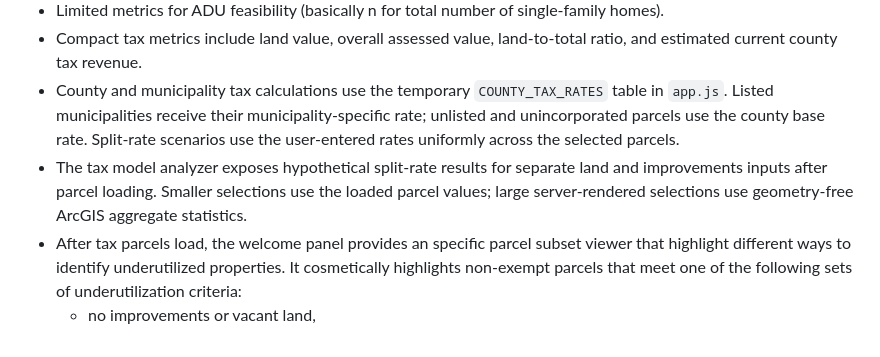
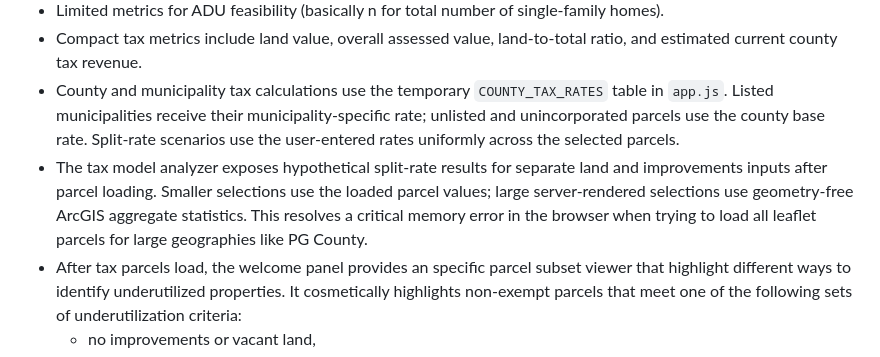
Before and after one commit to chigham/tax-predictor, a Markdown page: README.md, the part around the change. Rendered like a GitHub page.

Commit message:
Updated docs comment with the reason for the last change.

```diff
--- a/README.md
+++ b/README.md
@@ -20,7 +20,7 @@ The app uses [Leaflet](https://leafletjs.com/) for the map and OpenStreetMap til
 - Limited metrics for ADU feasibility (basically n for total number of single-family homes).
 - Compact tax metrics include land value, overall assessed value, land-to-total ratio, and estimated current county tax revenue.
 - County and municipality tax calculations use the temporary `COUNTY_TAX_RATES` table in `app.js`. Listed municipalities receive their municipality-specific rate; unlisted and unincorporated parcels use the county base rate. Split-rate scenarios use the user-entered rates uniformly across the selected parcels.
-- The tax model analyzer exposes hypothetical split-rate results for separate land and improvements inputs after parcel loading. Smaller selections use the loaded parcel values; large server-rendered selections use geometry-free ArcGIS aggregate statistics.
+- The tax model analyzer exposes hypothetical split-rate results for separate land and improvements inputs after parcel loading. Smaller selections use the loaded parcel values; large server-rendered selections use geometry-free ArcGIS aggregate statistics. This resolves a critical memory error in the browser when trying to load all leaflet parcels for large geographies like PG County.
 - After tax parcels load, the welcome panel provides an specific parcel subset viewer that highlight different ways to identify  underutilized properties. It cosmetically highlights non-exempt parcels that meet one of the following sets of underutilization criteria:
     - no improvements or vacant land,
     - land value at least half of total assessed value, or land-dominant,
```
